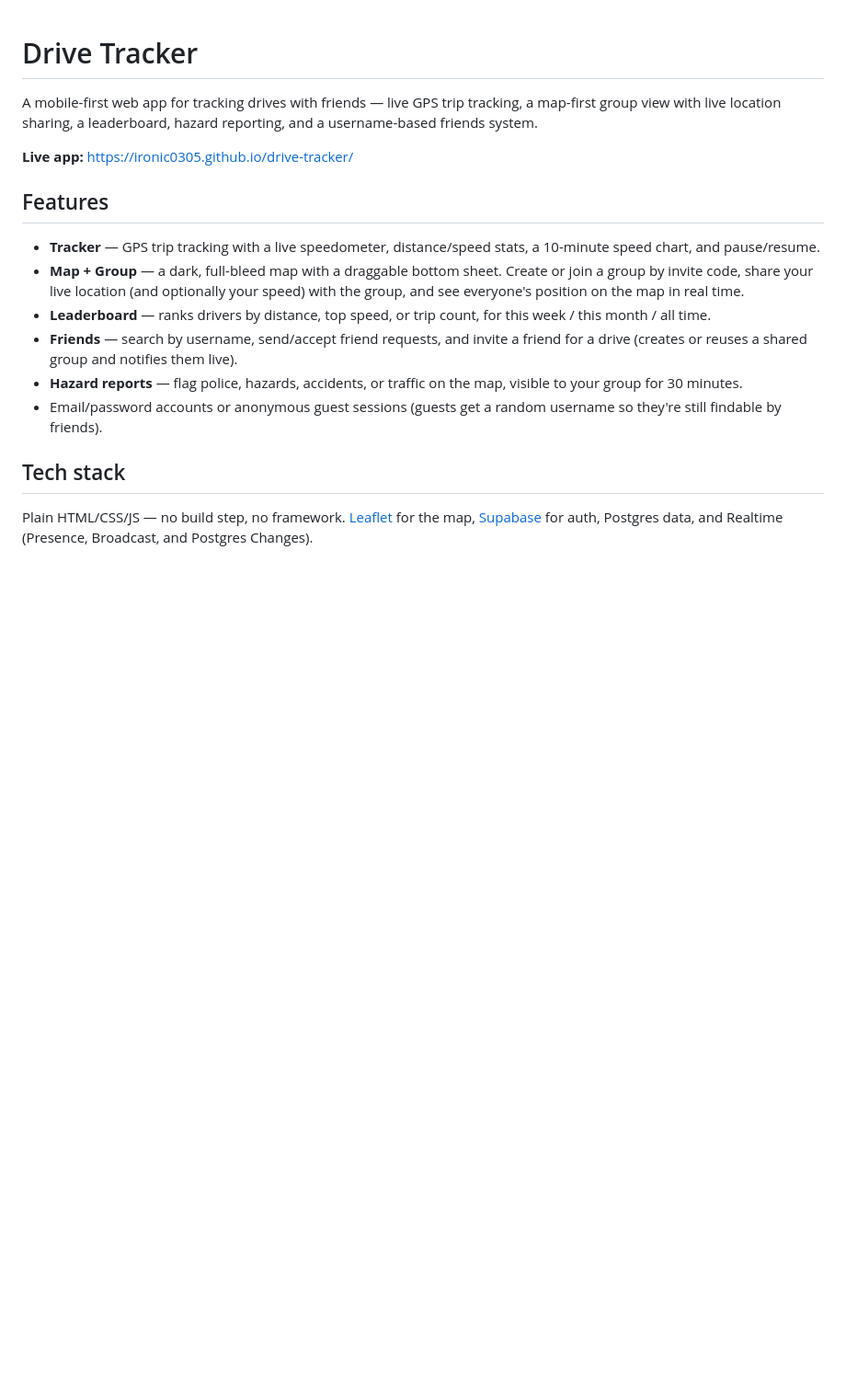
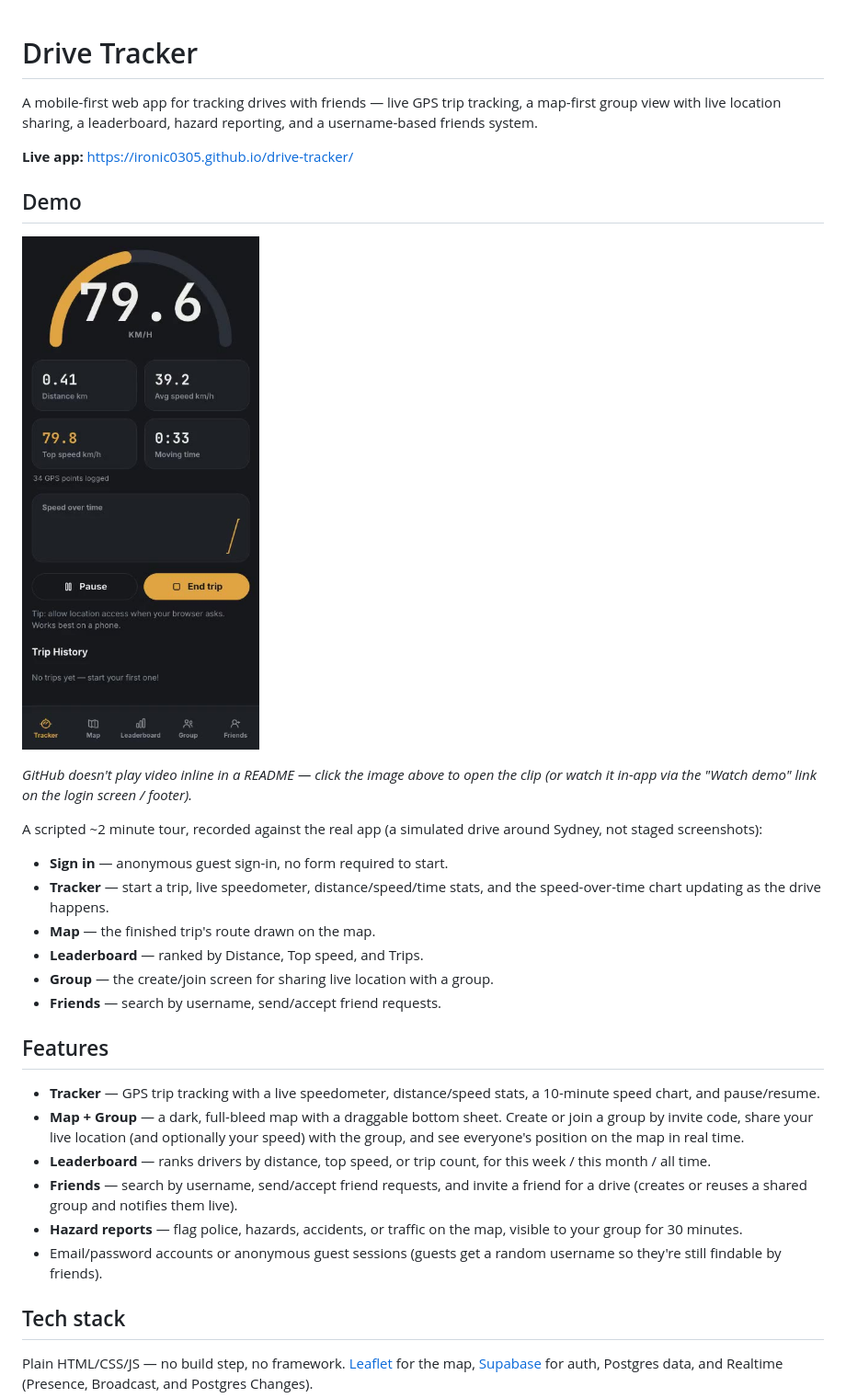
Before and after one commit to IRONIC0305/drive-tracker, a Markdown page: README.md, the part around the change. Shown at 92% size. GitHub-like rendering; pictures changed too: demo/poster.jpg (added); blank space fills up the shorter version.

```diff
--- a/README.md
+++ b/README.md
@@ -5,6 +5,23 @@ tracking, a map-first group view with live location sharing, a
 leaderboard, hazard reporting, and a username-based friends system.
 
 **Live app:** https://ironic0305.github.io/drive-tracker/
+
+## Demo
+
+[![Drive Tracker demo — click to play](demo/poster.jpg)](demo/drive-tracker-demo.mp4)
+
+*GitHub doesn't play video inline in a README — click the image above to open the clip (or watch it in-app via the "Watch demo" link on the login screen / footer).*
+
+A scripted ~2 minute tour, recorded against the real app (a simulated
+drive around Sydney, not staged screenshots):
+
+- **Sign in** — anonymous guest sign-in, no form required to start.
+- **Tracker** — start a trip, live speedometer, distance/speed/time
+  stats, and the speed-over-time chart updating as the drive happens.
+- **Map** — the finished trip's route drawn on the map.
+- **Leaderboard** — ranked by Distance, Top speed, and Trips.
+- **Group** — the create/join screen for sharing live location with a group.
+- **Friends** — search by username, send/accept friend requests.
 
 ## Features
 
```
Also changed, not shown: 7 other files.
